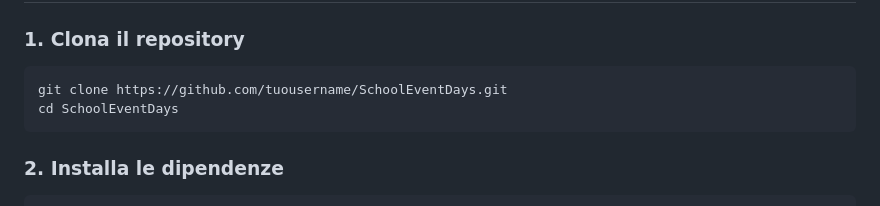
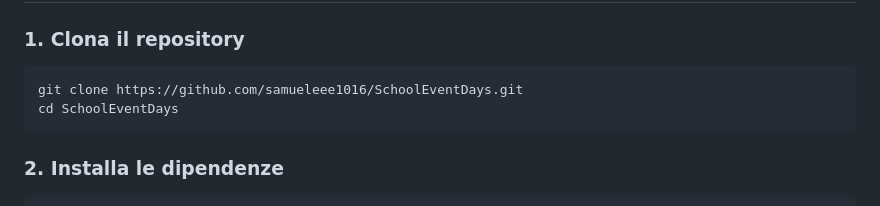
Before and after one commit to samueleee1016/SchoolEventApp, a Markdown page: README.md, the part around the change. Drawn GitHub-style.

Commit message:
fixed readme link for git clone

````diff
--- a/README.md
+++ b/README.md
@@ -94,7 +94,7 @@ redis-server --version # v6.0.0+
 
 ### 1. Clona il repository
 ```bash
-git clone https://github.com/tuousername/SchoolEventDays.git
+git clone https://github.com/samueleee1016/SchoolEventDays.git
 cd SchoolEventDays
 ```
 
````
